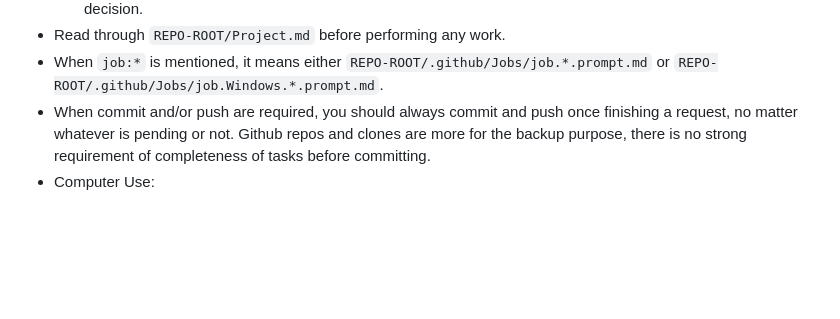
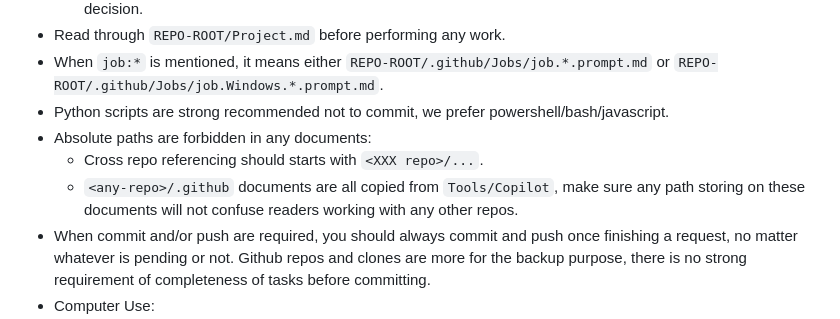
Before and after one commit to vczh-libraries/VlppReflection, a Markdown page: AGENTS.md, the part around the change. GitHub-like rendering; blank space fills up the shorter version.

Commit message:
Sync agent instructions from Tools

```diff
--- a/AGENTS.md
+++ b/AGENTS.md
@@ -4,6 +4,10 @@
   - MUST READ `Leveraging the Knowledge Base` and find the knowledge you may need before making any decision.
 - Read through `REPO-ROOT/Project.md` before performing any work.
 - When `job:*` is mentioned, it means either `REPO-ROOT/.github/Jobs/job.*.prompt.md` or `REPO-ROOT/.github/Jobs/job.Windows.*.prompt.md`.
+- Python scripts are strong recommended not to commit, we prefer powershell/bash/javascript.
+- Absolute paths are forbidden in any documents:
+  - Cross repo referencing should starts with `<XXX repo>/...`.
+  - `<any-repo>/.github` documents are all copied from `Tools/Copilot`, make sure any path storing on these documents will not confuse readers working with any other repos.
 - When commit and/or push are required, you should always commit and push once finishing a request, no matter whatever is pending or not. Github repos and clones are more for the backup purpose, there is no strong requirement of completeness of tasks before committing.
 - Computer Use:
   - You are most of the time running in a locked session, or a remote desktop session when the host machine is locked. Deny of computer use is very common, this should not become a reason to avoid any request.
```
